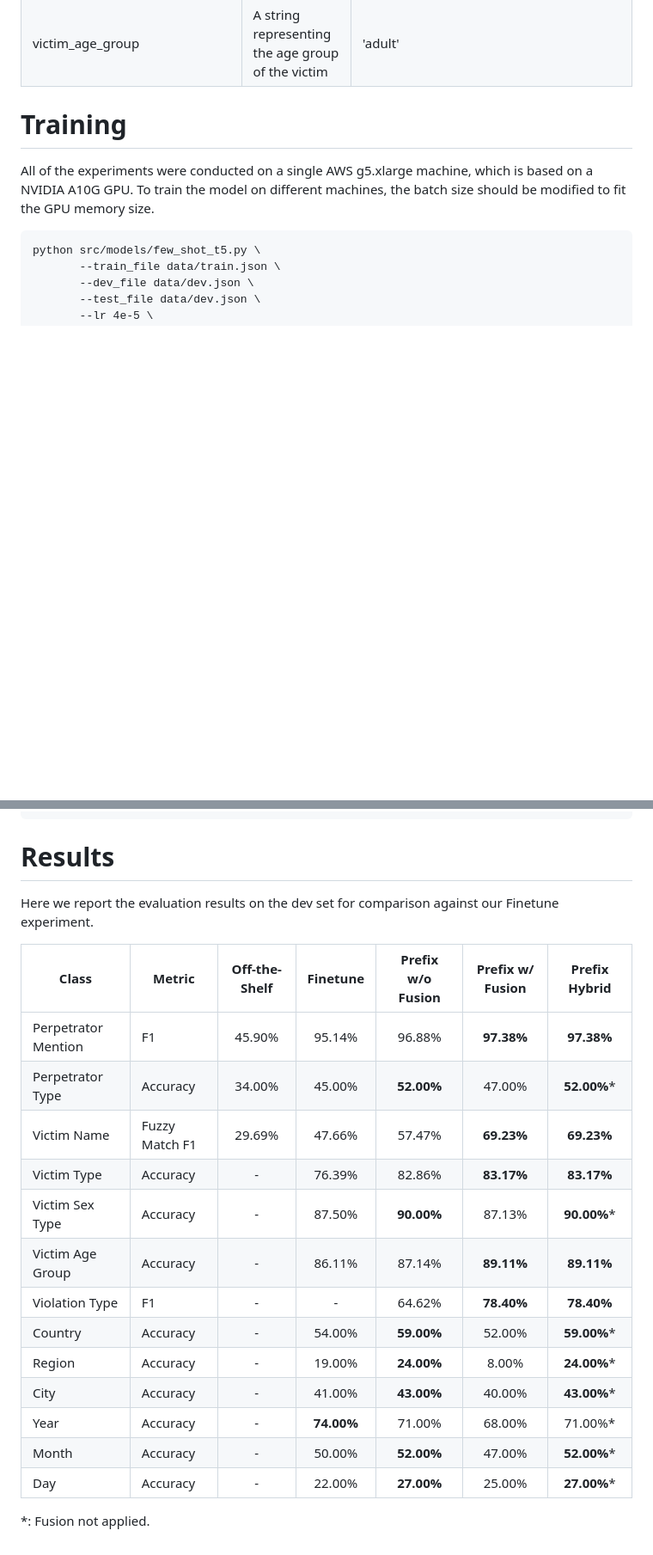
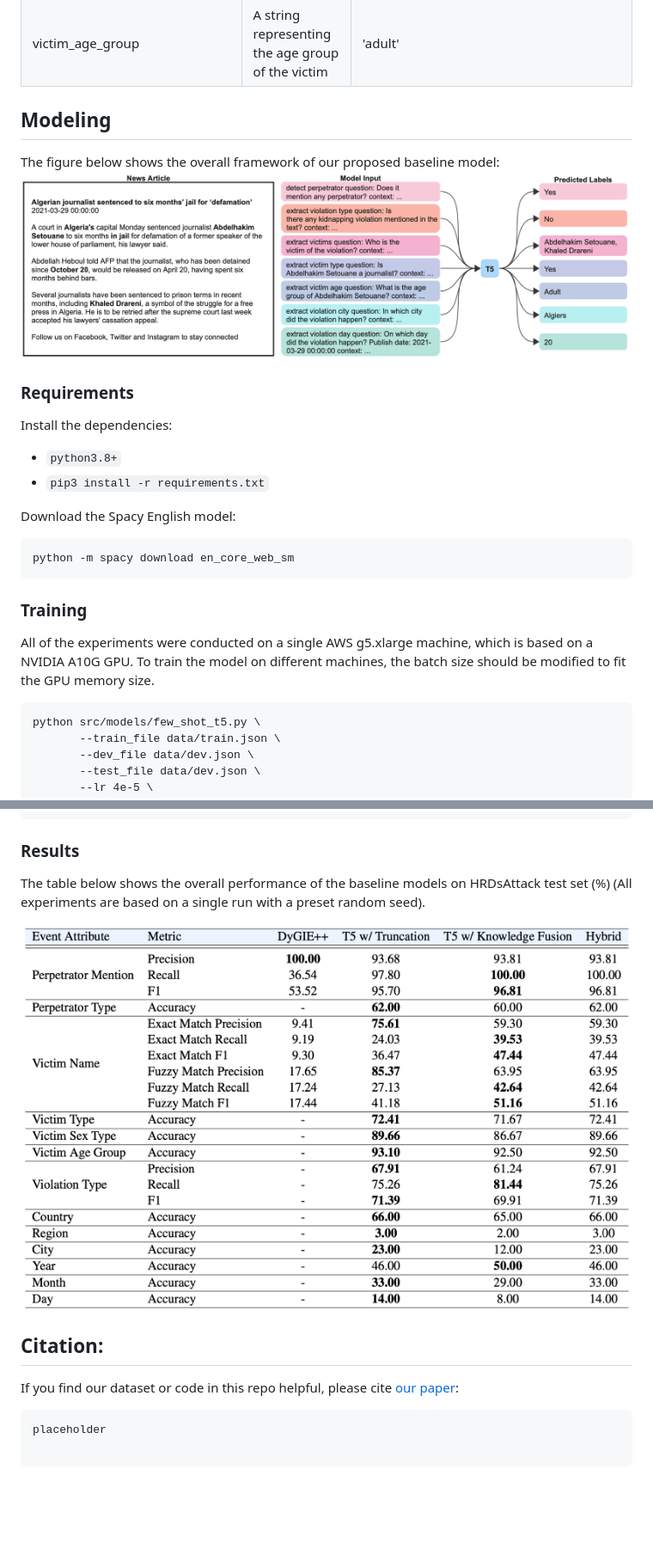
Before and after one commit to dataminr-ai/HRDsAttack, a Markdown page: README.md, 2 parts joined by grey strips. Shown: that part at 86% size. Drawn GitHub-style; pictures changed too: figures/t5_workflow.png (added), figures/test_results.png (added); blank space fills up the shorter version.

````diff
--- a/README.md
+++ b/README.md
@@ -46,7 +47,23 @@ All samples in the training and dev set are news articles with annotated attribu
 |victim_sex_type|A string representing the sex of the victim|'male'|
 |victim_age_group|A string representing the age group of the victim|'adult'|
 
-# Training
+
+## Modeling
+The figure below shows the overall framework of our proposed baseline model:
+![](figures/t5_workflow.png)
+
+### Requirements
+Install the dependencies:
+
+- `python3.8+`
+- `pip3 install -r requirements.txt`
+
+Download the Spacy English model:
+```
+python -m spacy download en_core_web_sm
+```
+
+### Training
 All of the experiments were conducted on a single AWS g5.xlarge	machine, which is based on a NVIDIA A10G GPU. To train the model on different machines, the batch size should be modified to fit the GPU memory size.
 ```
 python src/models/few_shot_t5.py \
@@ -107,23 +124,14 @@ python src/models/evaluate.py \
        --replicate
 ```
 
-# Results
-Here we report the evaluation results on the dev set for comparison against our Finetune experiment.
+### Results
+The table below shows the overall performance of the baseline models on HRDsAttack test set (%) (All experiments are based on a single run with a preset random seed).
 
-|Class|Metric|Off-the-Shelf|Finetune|Prefix w/o Fusion|Prefix w/ Fusion|Prefix Hybrid|
-|---|---|:---:|:---:|:---:|:---:|:---:|
-|Perpetrator Mention|F1|45.90%|95.14%|96.88%|**97.38%**|**97.38%**|
-|Perpetrator Type|Accuracy|34.00%|45.00%|**52.00%**|47.00%|**52.00%***|
-|Victim Name|Fuzzy Match F1|29.69%|47.66%|57.47%|**69.23%**|**69.23%**|
-|Victim Type|Accuracy|-|76.39%|82.86%|**83.17%**|**83.17%**|
-|Victim Sex Type|Accuracy|-|87.50%|**90.00%**|87.13%|**90.00%***|
-|Victim Age Group|Accuracy|-|86.11%|87.14%|**89.11%**|**89.11%**|
-|Violation Type|F1|-|-|64.62%|**78.40%**|**78.40%**|
-|Country|Accuracy|-|54.00%|**59.00%**|52.00%|**59.00%***|
-|Region|Accuracy|-|19.00%|**24.00%**|8.00%|**24.00%***|
-|City|Accuracy|-|41.00%|**43.00%**|40.00%|**43.00%***|
-|Year|Accuracy|-|**74.00%**|71.00%|68.00%|71.00%*|
-|Month|Accuracy|-|50.00%|**52.00%**|47.00%|**52.00%***|
-|Day|Accuracy|-|22.00%|**27.00%**|25.00%|**27.00%***|
+![](figures/test_results.png)
 
-*: Fusion not applied.
+## Citation:
+If you find our dataset or code in this repo helpful, please cite [our paper](PlaceholderLink):
+```bibtex
+placeholder
+
+```
````
Also changed, not shown: other parts of README.md (+12 -11 lines), figures/hrd_ontology.png (added), figures/hrd_stats.png (added).
